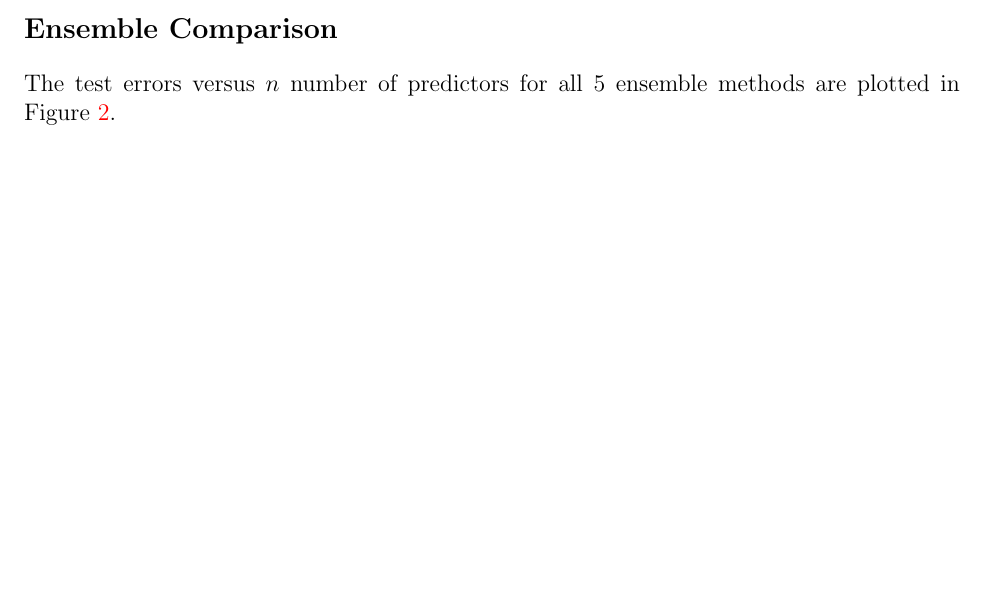
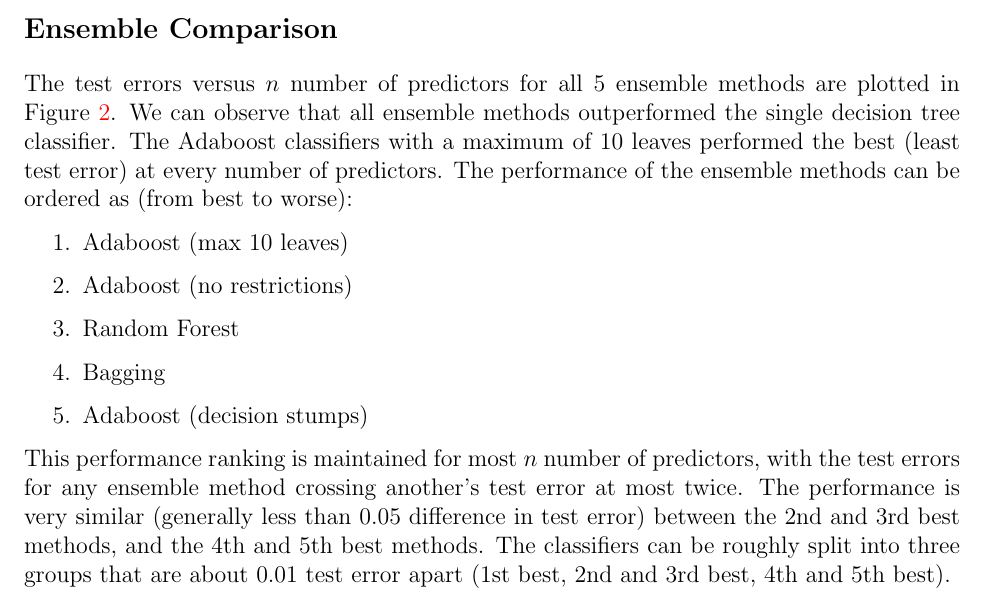
Before and after one commit to raeedh/COMPENG4SL4, a LaTeX problem sheet (Assignment 4/report/assignment4.tex): part of page 4 of 5, cut so that both start at the same text, the shorter picture padded with empty space. Compiled offline with pdfLaTeX.

Commit message:
finish a4

```diff
--- a/Assignment 4/report/assignment4.tex
+++ b/Assignment 4/report/assignment4.tex
@@ -151,6 +151,15 @@ The test errors versus the number of predictors for all three Adaboost scenarios
 \end{figure}
 
 \section*{Ensemble Comparison}
-The test errors versus $n$ number of predictors for all 5 ensemble methods are plotted in Figure~\ref{fig:ensemble}.
+The test errors versus $n$ number of predictors for all 5 ensemble methods are plotted in Figure~\ref{fig:ensemble}. We can observe that all ensemble methods outperformed the single decision tree classifier. The Adaboost classifiers with a maximum of 10 leaves performed the best (least test error) at every number of predictors. The performance of the ensemble methods can be ordered as (from best to worse):
+\begin{enumerate}
+	\item Adaboost (max 10 leaves)
+	\item Adaboost (no restrictions)
+	\item Random Forest
+	\item Bagging
+	\item Adaboost (decision stumps)
+\end{enumerate}
+
+This performance ranking is maintained for most $n$ number of predictors, with the test errors for any ensemble method crossing another's test error at most twice. The performance is very similar (generally less than 0.05 difference in test error) between the 2nd and 3rd best methods, and the 4th and 5th best methods. The classifiers can be roughly split into three groups that are about 0.01 test error apart (1st best, 2nd and 3rd best, 4th and 5th best).
 
 \end{document}
```
Also changed, not shown: Assignment 4/report/assignment4.pdf.
